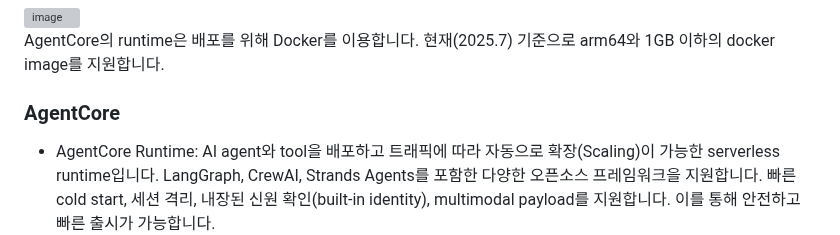
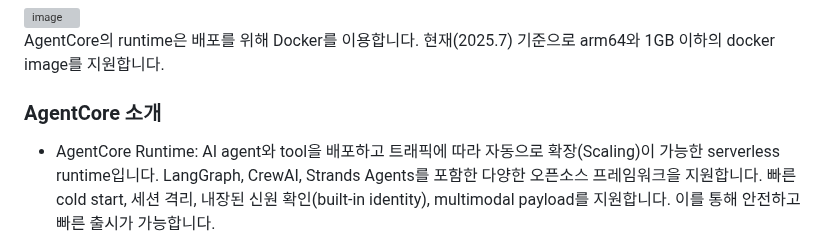
Before and after one commit to kyopark2014/agent-runtime, a Markdown page: README.md, the part around the change. Drawn GitHub-style; grey boxes are pictures that could not be loaded.

```diff
--- a/README.md
+++ b/README.md
@@ -15,7 +15,7 @@ bedrock-agentcore:GetAgentRuntime 퍼미션이 필요합니다.
 
 AgentCore의 runtime은 배포를 위해 Docker를 이용합니다. 현재(2025.7) 기준으로 arm64와 1GB 이하의 docker image를 지원합니다.
 
-### AgentCore
+### AgentCore 소개
 
 - AgentCore Runtime: AI agent와 tool을 배포하고 트래픽에 따라 자동으로 확장(Scaling)이 가능한 serverless runtime입니다. LangGraph, CrewAI, Strands Agents를 포함한 다양한 오픈소스 프레임워크을 지원합니다. 빠른 cold start, 세션 격리, 내장된 신원 확인(built-in identity), multimodal payload를 지원합니다. 이를 통해 안전하고 빠른 출시가 가능합니다.
 - AgentCore Memory: Agent가 편리하게 short term, long term 메모리를 관리할 수 있습니다.
```
